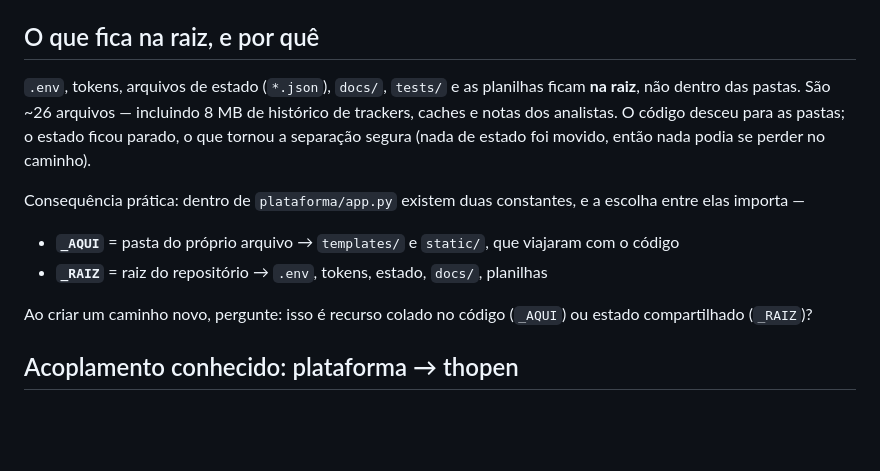
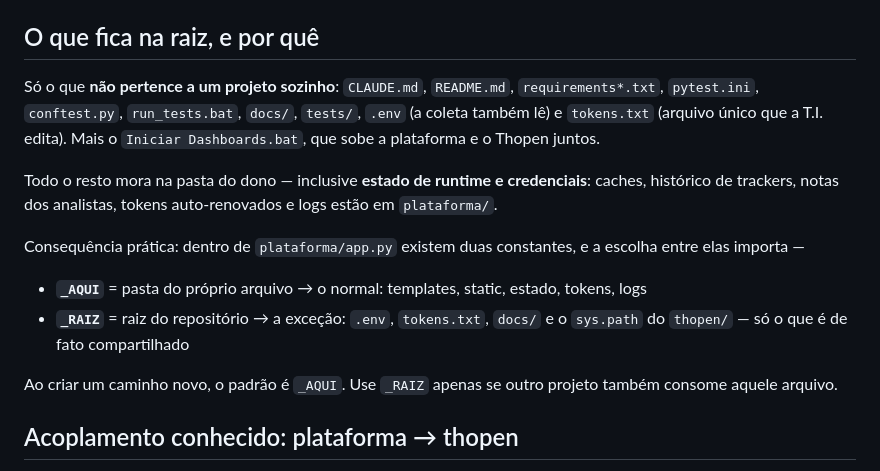
Before and after one commit to Levi-6242/PerformancePainel, a Markdown page: CLAUDE.md, the part around the change. GitHub-like rendering; blank space fills up the shorter version.

Commit message:
docs: CLAUDE.md da raiz reflete que o estado agora mora em plataforma/
O padrao para caminho novo passou a ser _AQUI; _RAIZ virou a excecao, so para
o que outro projeto tambem consome (.env, tokens.txt, docs/, sys.path do thopen).

Co-Authored-By: Claude Opus 4.8 <noreply@anthropic.com>

```diff
--- a/CLAUDE.md
+++ b/CLAUDE.md
@@ -14,19 +14,23 @@ Documentação de arquitetura e regras de negócio: `README.md` e `docs/`.
 
 ## O que fica na raiz, e por quê
 
-`.env`, tokens, arquivos de estado (`*.json`), `docs/`, `tests/` e as planilhas ficam **na raiz**,
-não dentro das pastas. São ~26 arquivos — incluindo 8 MB de histórico de trackers, caches e notas
-dos analistas. O código desceu para as pastas; o estado ficou parado, o que tornou a separação
-segura (nada de estado foi movido, então nada podia se perder no caminho).
+Só o que **não pertence a um projeto sozinho**: `CLAUDE.md`, `README.md`, `requirements*.txt`,
+`pytest.ini`, `conftest.py`, `run_tests.bat`, `docs/`, `tests/`, `.env` (a coleta também lê) e
+`tokens.txt` (arquivo único que a T.I. edita). Mais o `Iniciar Dashboards.bat`, que sobe a
+plataforma e o Thopen juntos.
+
+Todo o resto mora na pasta do dono — inclusive **estado de runtime e credenciais**: caches,
+histórico de trackers, notas dos analistas, tokens auto-renovados e logs estão em `plataforma/`.
 
 Consequência prática: dentro de `plataforma/app.py` existem duas constantes, e a escolha entre elas
 importa —
 
-- **`_AQUI`** = pasta do próprio arquivo → `templates/` e `static/`, que viajaram com o código
-- **`_RAIZ`** = raiz do repositório → `.env`, tokens, estado, `docs/`, planilhas
+- **`_AQUI`** = pasta do próprio arquivo → o normal: templates, static, estado, tokens, logs
+- **`_RAIZ`** = raiz do repositório → a exceção: `.env`, `tokens.txt`, `docs/` e o `sys.path`
+  do `thopen/` — só o que é de fato compartilhado
 
-Ao criar um caminho novo, pergunte: isso é recurso colado no código (`_AQUI`) ou estado
-compartilhado (`_RAIZ`)?
+Ao criar um caminho novo, o padrão é `_AQUI`. Use `_RAIZ` apenas se outro projeto também consome
+aquele arquivo.
 
 ## Acoplamento conhecido: plataforma → thopen
 
```
